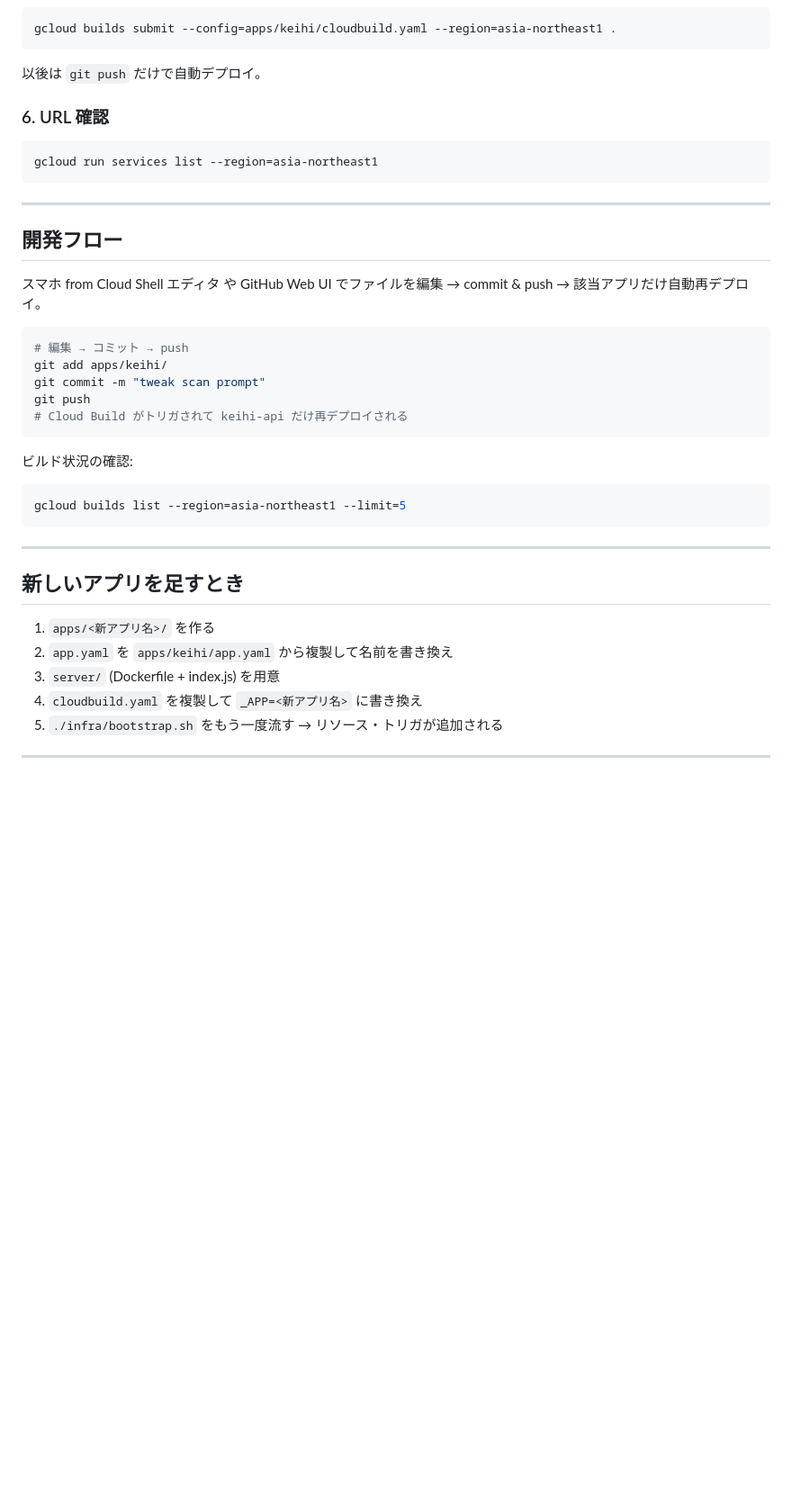
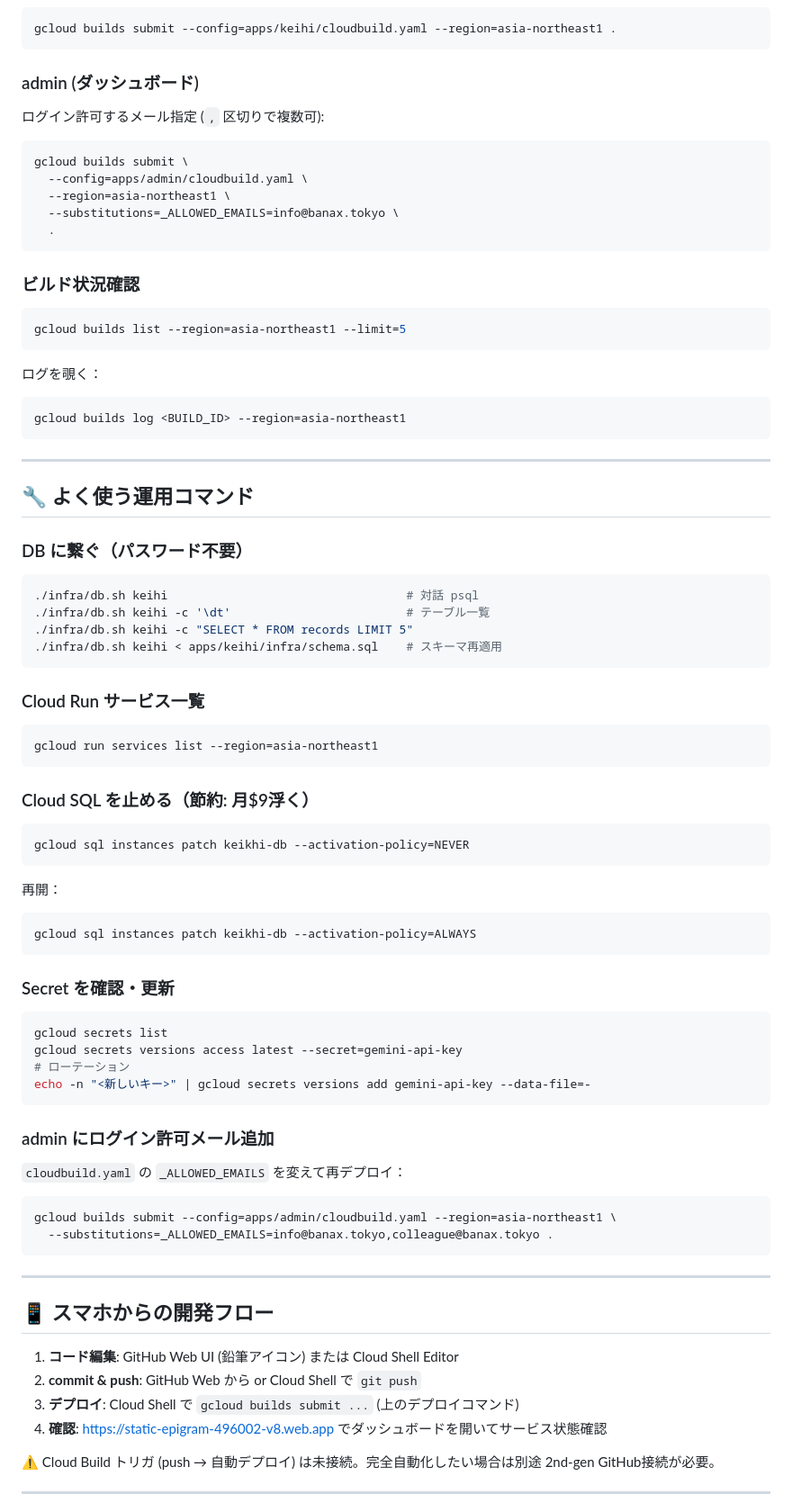
Before and after one commit to banaxart-jpg/keikhi, a Markdown page: README.md, the part around one of its changes. Shown at 90% size. Drawn GitHub-style; blank space fills up the shorter version.

````diff
--- a/README.md
+++ b/README.md
@@ -84,42 +71,87 @@ bootstrap はトリガを作るだけ。最初の1回は手動で：
 gcloud builds submit --config=apps/keihi/cloudbuild.yaml --region=asia-northeast1 .
 ```
 
-以後は `git push` だけで自動デプロイ。
+### admin (ダッシュボード)
 
-### 6. URL 確認
+ログイン許可するメール指定 (`,` 区切りで複数可):
+
+```bash
+gcloud builds submit \
+  --config=apps/admin/cloudbuild.yaml \
+  --region=asia-northeast1 \
+  --substitutions=_ALLOWED_EMAILS=info@banax.tokyo \
+  .
+```
+
+### ビルド状況確認
+
+```bash
+gcloud builds list --region=asia-northeast1 --limit=5
+```
+
+ログを覗く：
+```bash
+gcloud builds log <BUILD_ID> --region=asia-northeast1
+```
+
+---
+
+## 🔧 よく使う運用コマンド
+
+### DB に繋ぐ（パスワード不要）
+
+```bash
+./infra/db.sh keihi                                  # 対話 psql
+./infra/db.sh keihi -c '\dt'                         # テーブル一覧
+./infra/db.sh keihi -c "SELECT * FROM records LIMIT 5"
+./infra/db.sh keihi < apps/keihi/infra/schema.sql    # スキーマ再適用
+```
+
+### Cloud Run サービス一覧
 
 ```bash
 gcloud run services list --region=asia-northeast1
 ```
 
----
-
-## 開発フロー
-
-スマホ from Cloud Shell エディタ や GitHub Web UI でファイルを編集 → commit & push → 該当アプリだけ自動再デプロイ。
+### Cloud SQL を止める（節約: 月$9浮く）
 
 ```bash
-# 編集 → コミット → push
-git add apps/keihi/
-git commit -m "tweak scan prompt"
-git push
-# Cloud Build がトリガされて keihi-api だけ再デプロイされる
+gcloud sql instances patch keikhi-db --activation-policy=NEVER
 ```
 
-ビルド状況の確認:
+再開：
 ```bash
-gcloud builds list --region=asia-northeast1 --limit=5
+gcloud sql instances patch keikhi-db --activation-policy=ALWAYS
+```
+
+### Secret を確認・更新
+
+```bash
+gcloud secrets list
+gcloud secrets versions access latest --secret=gemini-api-key
+# ローテーション
+echo -n "<新しいキー>" | gcloud secrets versions add gemini-api-key --data-file=-
+```
+
+### admin にログイン許可メール追加
+
+`cloudbuild.yaml` の `_ALLOWED_EMAILS` を変えて再デプロイ：
+
+```bash
+gcloud builds submit --config=apps/admin/cloudbuild.yaml --region=asia-northeast1 \
+  --substitutions=_ALLOWED_EMAILS=info@banax.tokyo,colleague@banax.tokyo .
 ```
 
 ---
 
-## 新しいアプリを足すとき
+## 📱 スマホからの開発フロー
 
-1. `apps/<新アプリ名>/` を作る
-2. `app.yaml` を `apps/keihi/app.yaml` から複製して名前を書き換え
-3. `server/` (Dockerfile + index.js) を用意
-4. `cloudbuild.yaml` を複製して `_APP=<新アプリ名>` に書き換え
-5. `./infra/bootstrap.sh` をもう一度流す → リソース・トリガが追加される
+1. **コード編集**: GitHub Web UI (鉛筆アイコン) または Cloud Shell Editor
+2. **commit & push**: GitHub Web から or Cloud Shell で `git push`
+3. **デプロイ**: Cloud Shell で `gcloud builds submit ...` (上のデプロイコマンド)
+4. **確認**: <https://static-epigram-496002-v8.web.app> でダッシュボードを開いてサービス状態確認
+
+⚠️ Cloud Build トリガ (push → 自動デプロイ) は未接続。完全自動化したい場合は別途 2nd-gen GitHub接続が必要。
 
 ---
 
````
Also changed, not shown: other parts of README.md (+131 -70 lines).
